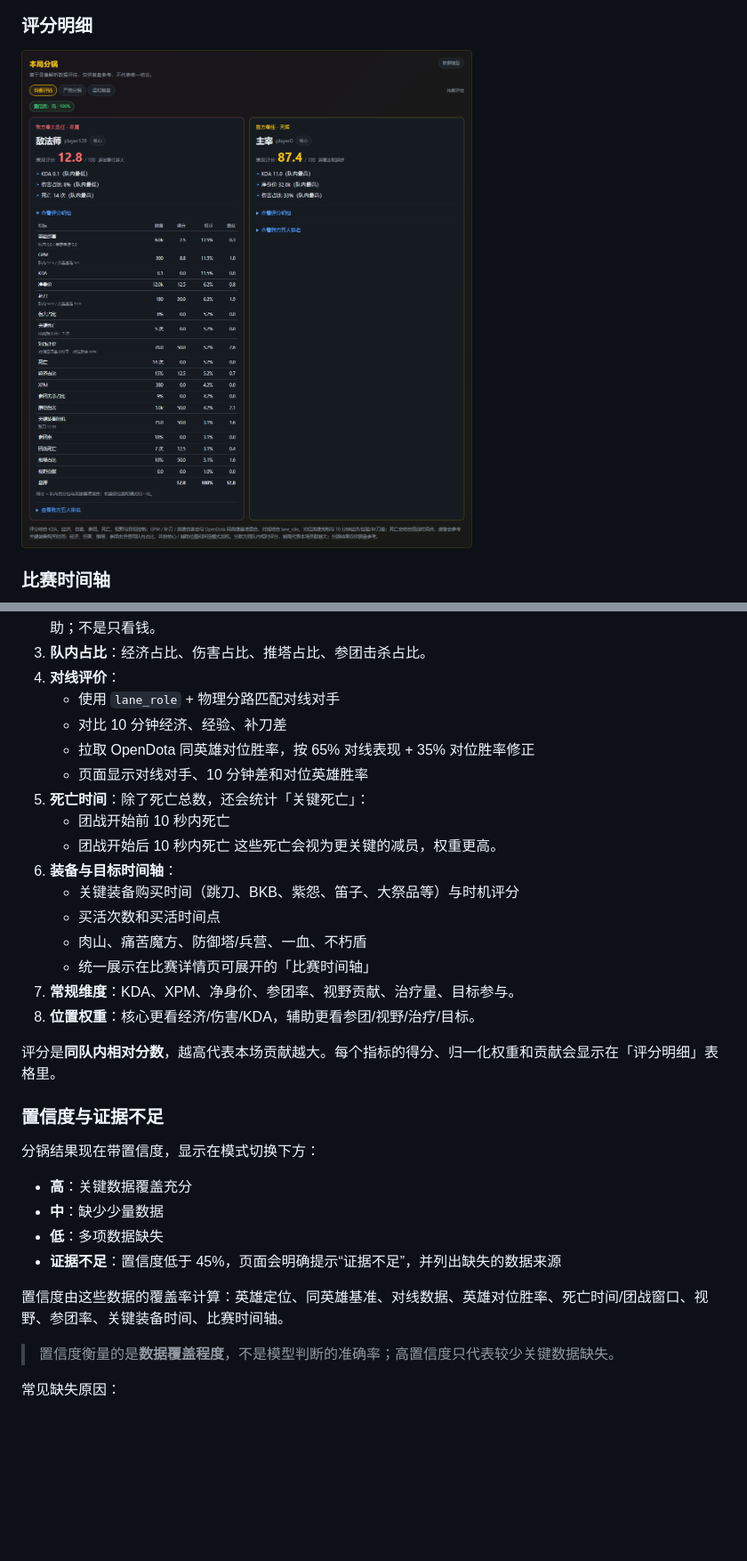
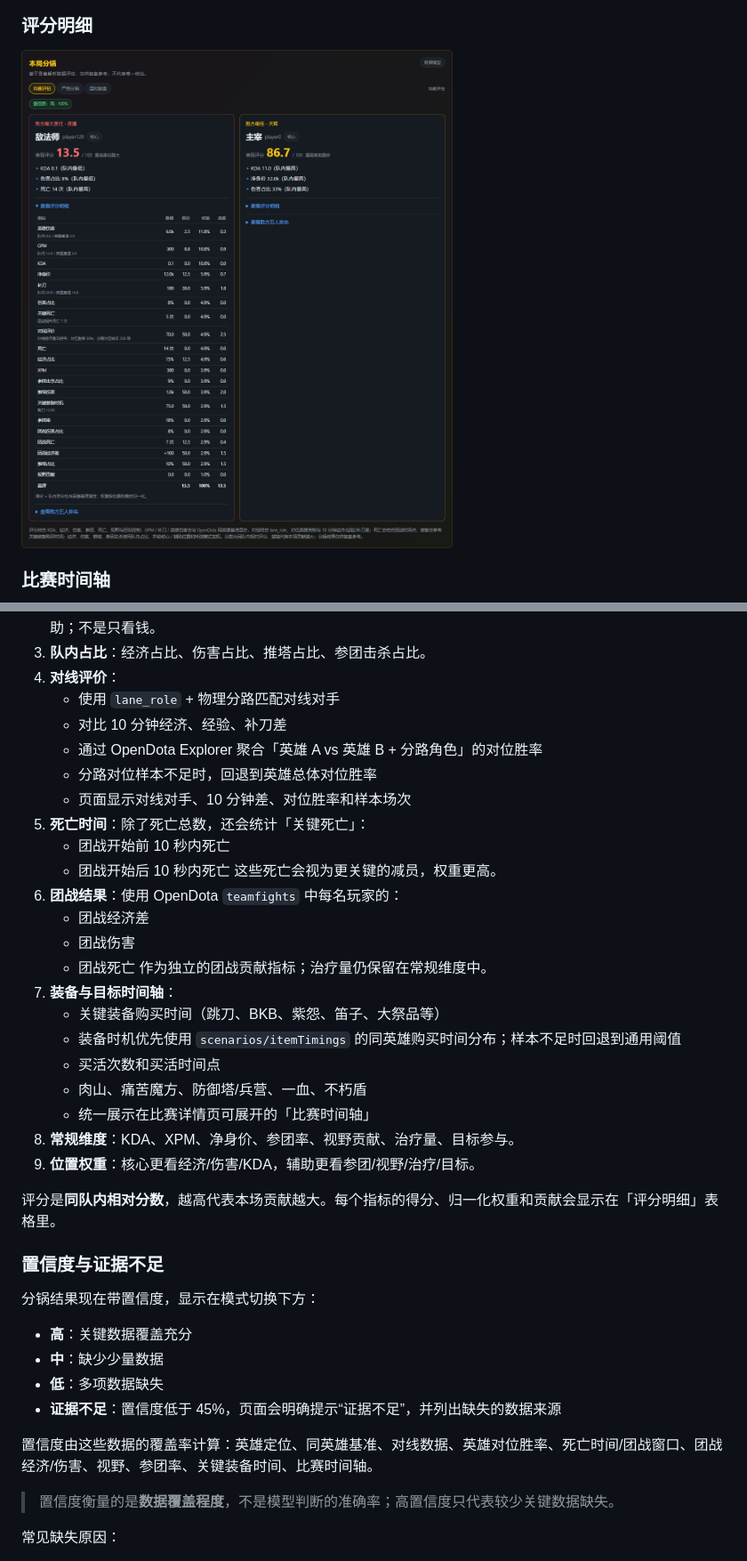
Before and after one commit to HenryJaQiu/dota_analysis, a Markdown page: README.md, 2 parts joined by grey strips. Shown at 89% size. Drawn GitHub-style; pictures changed too: docs/screenshots/verdict.png; blank space fills up the shorter version.

```diff
--- a/README.md
+++ b/README.md
@@ -145,19 +145,26 @@ python main.py
 4. **对线评价**：
    - 使用 `lane_role` + 物理分路匹配对线对手
    - 对比 10 分钟经济、经验、补刀差
-   - 拉取 OpenDota 同英雄对位胜率，按 65% 对线表现 + 35% 对位胜率修正
-   - 页面显示对线对手、10 分钟差和对位英雄胜率
+   - 通过 OpenDota Explorer 聚合「英雄 A vs 英雄 B + 分路角色」的对位胜率
+   - 分路对位样本不足时，回退到英雄总体对位胜率
+   - 页面显示对线对手、10 分钟差、对位胜率和样本场次
 5. **死亡时间**：除了死亡总数，还会统计「关键死亡」：
    - 团战开始前 10 秒内死亡
    - 团战开始后 10 秒内死亡
    这些死亡会视为更关键的减员，权重更高。
-6. **装备与目标时间轴**：
-   - 关键装备购买时间（跳刀、BKB、紫怨、笛子、大祭品等）与时机评分
+6. **团战结果**：使用 OpenDota `teamfights` 中每名玩家的：
+   - 团战经济差
+   - 团战伤害
+   - 团战死亡
+   作为独立的团战贡献指标；治疗量仍保留在常规维度中。
+7. **装备与目标时间轴**：
+   - 关键装备购买时间（跳刀、BKB、紫怨、笛子、大祭品等）
+   - 装备时机优先使用 `scenarios/itemTimings` 的同英雄购买时间分布；样本不足时回退到通用阈值
    - 买活次数和买活时间点
    - 肉山、痛苦魔方、防御塔/兵营、一血、不朽盾
    - 统一展示在比赛详情页可展开的「比赛时间轴」
-7. **常规维度**：KDA、XPM、净身价、参团率、视野贡献、治疗量、目标参与。
-8. **位置权重**：核心更看经济/伤害/KDA，辅助更看参团/视野/治疗/目标。
+8. **常规维度**：KDA、XPM、净身价、参团率、视野贡献、治疗量、目标参与。
+9. **位置权重**：核心更看经济/伤害/KDA，辅助更看参团/视野/治疗/目标。
 
 评分是**同队内相对分数**，越高代表本场贡献越大。每个指标的得分、归一化权重和贡献会显示在「评分明细」表格里。
 
@@ -170,7 +177,7 @@ python main.py
 - **低**：多项数据缺失
 - **证据不足**：置信度低于 45%，页面会明确提示“证据不足”，并列出缺失的数据来源
 
-置信度由这些数据的覆盖率计算：英雄定位、同英雄基准、对线数据、英雄对位胜率、死亡时间/团战窗口、视野、参团率、关键装备时间、比赛时间轴。
+置信度由这些数据的覆盖率计算：英雄定位、同英雄基准、对线数据、英雄对位胜率、死亡时间/团战窗口、团战经济/伤害、视野、参团率、关键装备时间、比赛时间轴。
 
 > 置信度衡量的是**数据覆盖程度**，不是模型判断的准确率；高置信度只代表较少关键数据缺失。
 
```
Also changed, not shown: other parts of README.md (+12 -2 lines), docs/screenshots/match.png, docs/screenshots/timeline.png, 16 other files.
